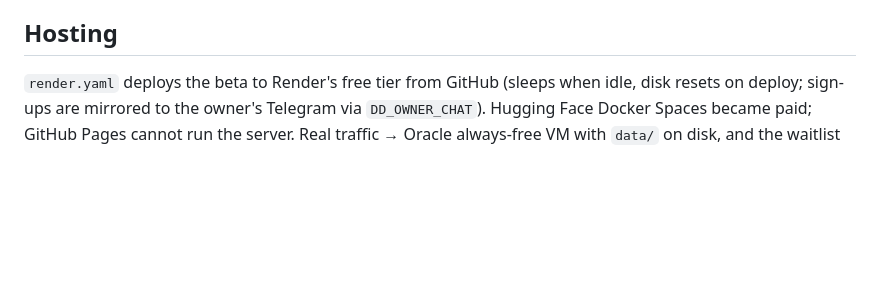
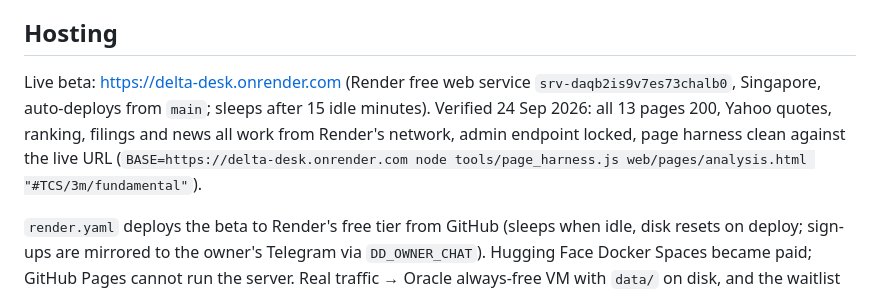
Before and after one commit to Shiripatel/delta-desk, a Markdown page: docs/STATUS.md, the part around the change. Rendered like a GitHub page; blank space fills up the shorter version.

Commit message:
STATUS: live beta URL on Render and the verification done
Co-Authored-By: Claude Fable 5.1 <noreply@anthropic.com>

```diff
--- a/docs/STATUS.md
+++ b/docs/STATUS.md
@@ -75,6 +75,8 @@ Backend: FastAPI in `deltadesk/server/app.py`; markets read model in `deltadesk/
 
 ## Hosting
 
+Live beta: https://delta-desk.onrender.com (Render free web service `srv-daqb2is9v7es73chalb0`, Singapore, auto-deploys from `main`; sleeps after 15 idle minutes). Verified 24 Sep 2026: all 13 pages 200, Yahoo quotes, ranking, filings and news all work from Render's network, admin endpoint locked, page harness clean against the live URL (`BASE=https://delta-desk.onrender.com node tools/page_harness.js web/pages/analysis.html "#TCS/3m/fundamental"`).
+
 `render.yaml` deploys the beta to Render's free tier from GitHub (sleeps when idle, disk resets on deploy; sign-ups are mirrored to the owner's Telegram via `DD_OWNER_CHAT`). Hugging Face Docker Spaces became paid; GitHub Pages cannot run the server. Real traffic → Oracle always-free VM with `data/` on disk, and the waitlist in a database.
 
 ## Checks
```
